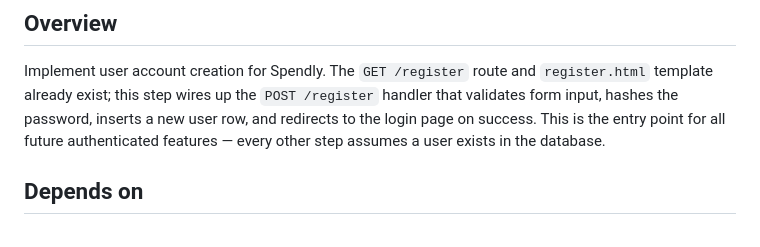
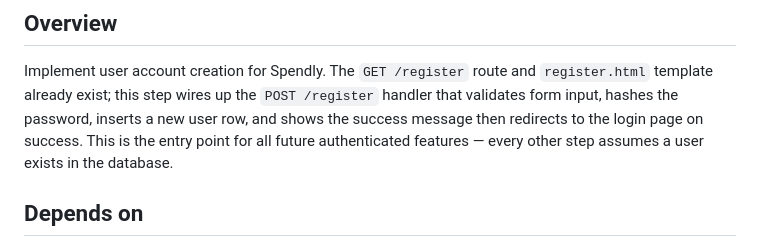
Before and after one commit to Deven352515/ExpenX, a Markdown page: .claude/specs/02-registration.md, the part around the change. GitHub-like rendering.

Commit message:
chore: update registration spec and add skills

```diff
--- a/.claude/specs/02-registration.md
+++ b/.claude/specs/02-registration.md
@@ -4,7 +4,7 @@
 Implement user account creation for Spendly. The `GET /register` route and
 `register.html` template already exist; this step wires up the `POST /register`
 handler that validates form input, hashes the password, inserts a new user row,
-and redirects to the login page on success. This is the entry point for all
+and shows the success message then redirects to the login page on success. This is the entry point for all
 future authenticated features — every other step assumes a user exists in the
 database.
 
```
Also changed, not shown: 1 other file.
